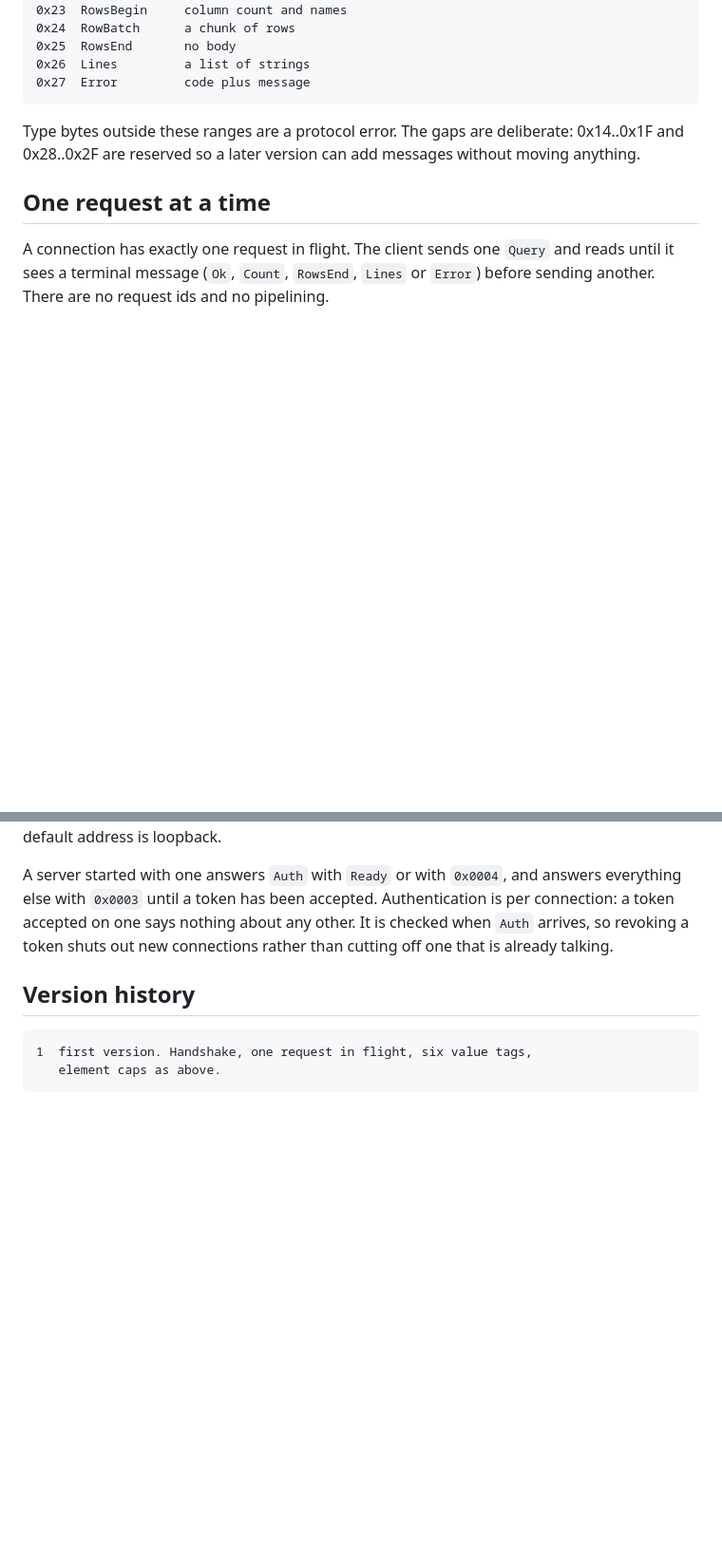
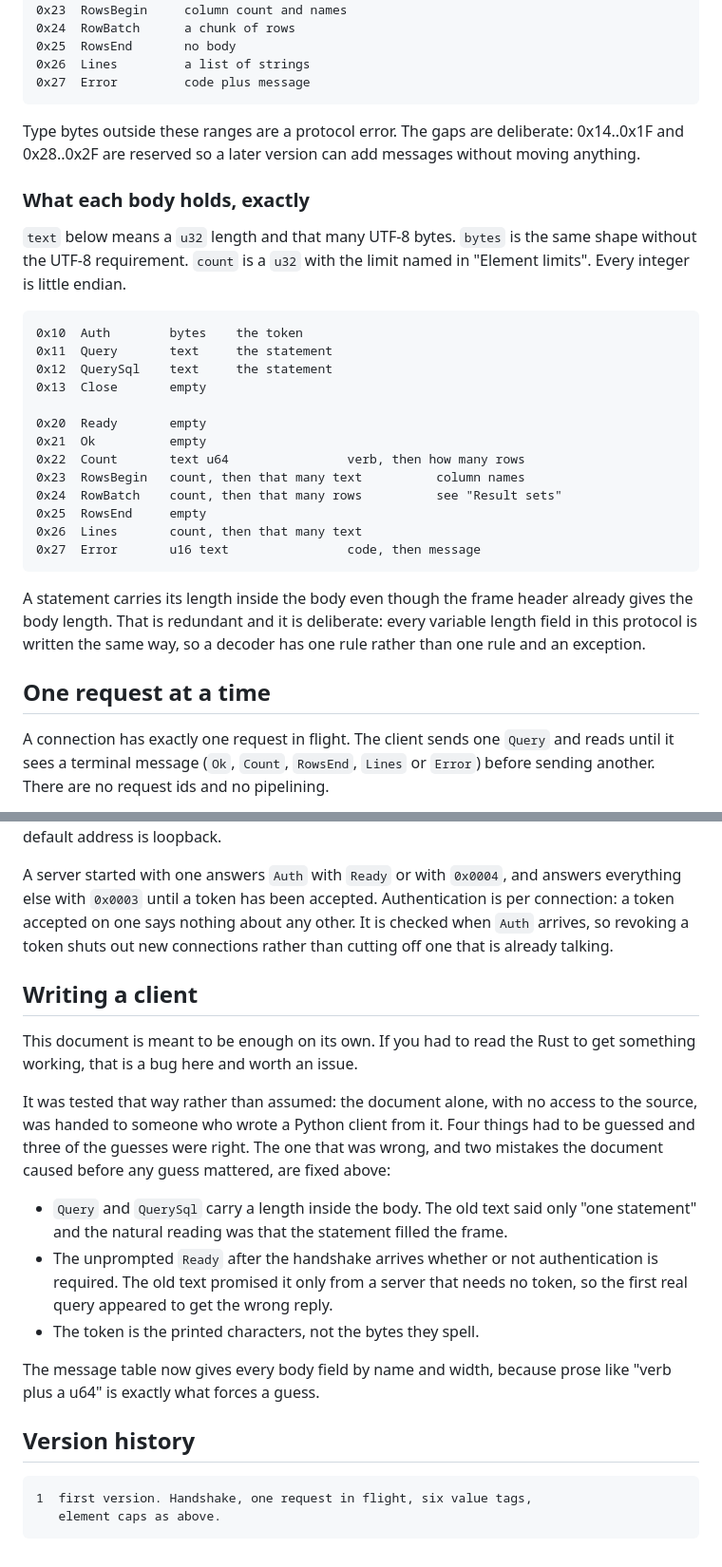
Before and after one commit to QuantyRoot/QuantyDatabase, a Markdown page: docs/PROTOCOL.md, 2 parts joined by grey strips. Shown at 95% size. Rendered like a GitHub page; blank space fills up the shorter version.

Commit message:
docs(protocol): the wire format, tested by someone who only had this file
The question was never whether PROTOCOL.md reads well. It was whether a
client can be written from it without reading the Rust. That was tested
the only way it can be: the document alone went to someone with no access
to the source, who wrote a Python client and marked every place they had
to guess.

Four guesses. Three were right, which the document still gets no credit
for, because a guess that happens to be correct is a guess. The fourth was
wrong, and two of its own mistakes broke the client before any guess
mattered:

- Query and QuerySql carry a length inside the body. The old text said
  "one statement" and the natural reading is that it fills the frame.
- The unprompted Ready after the handshake arrives whether or not the
  server wants a token. The old text promised it only from a server that
  needs none, so the first real query looked like it got the wrong reply.
- The token is the sixty-four printed characters, not the thirty-two bytes
  they spell. The document said "opaque", which is true of the protocol
  and no help to somebody holding a token.

Every body is now a table of fields with names and widths. Prose like
"verb plus a u64" is what forced the guessing.

Checked afterwards by writing a raw client against the corrected document,
no SDK, no source: handshake, the unprompted Ready, Auth, a query, and the
column names decoded, first try.

````diff
--- a/docs/PROTOCOL.md
+++ b/docs/PROTOCOL.md
@@ -132,6 +132,34 @@ Type bytes outside these ranges are a protocol error. The gaps are
 deliberate: 0x14..0x1F and 0x28..0x2F are reserved so a later version can
 add messages without moving anything.
 
+### What each body holds, exactly
+
+`text` below means a `u32` length and that many UTF-8 bytes. `bytes` is
+the same shape without the UTF-8 requirement. `count` is a `u32` with the
+limit named in "Element limits". Every integer is little endian.
+
+```
+0x10  Auth        bytes    the token
+0x11  Query       text     the statement
+0x12  QuerySql    text     the statement
+0x13  Close       empty
+
+0x20  Ready       empty
+0x21  Ok          empty
+0x22  Count       text u64                verb, then how many rows
+0x23  RowsBegin   count, then that many text          column names
+0x24  RowBatch    count, then that many rows          see "Result sets"
+0x25  RowsEnd     empty
+0x26  Lines       count, then that many text
+0x27  Error       u16 text                code, then message
+```
+
+A statement carries its length inside the body even though the frame
+header already gives the body length. That is redundant and it is
+deliberate: every variable length field in this protocol is written the
+same way, so a decoder has one rule rather than one rule and an
+exception.
+
 ## One request at a time
 
 A connection has exactly one request in flight. The client sends one
@@ -253,6 +293,29 @@ about any other. It is checked when `Auth` arrives, so revoking a token
 shuts out new connections rather than cutting off one that is already
 talking.
 
+## Writing a client
+
+This document is meant to be enough on its own. If you had to read the
+Rust to get something working, that is a bug here and worth an issue.
+
+It was tested that way rather than assumed: the document alone, with no
+access to the source, was handed to someone who wrote a Python client from
+it. Four things had to be guessed and three of the guesses were right. The
+one that was wrong, and two mistakes the document caused before any guess
+mattered, are fixed above:
+
+- `Query` and `QuerySql` carry a length inside the body. The old text said
+  only "one statement" and the natural reading was that the statement
+  filled the frame.
+- The unprompted `Ready` after the handshake arrives whether or not
+  authentication is required. The old text promised it only from a server
+  that needs no token, so the first real query appeared to get the wrong
+  reply.
+- The token is the printed characters, not the bytes they spell.
+
+The message table now gives every body field by name and width, because
+prose like "verb plus a u64" is exactly what forces a guess.
+
 ## Version history
 
 ```
````
Also changed, not shown: other parts of docs/PROTOCOL.md (+14 -2 lines).
